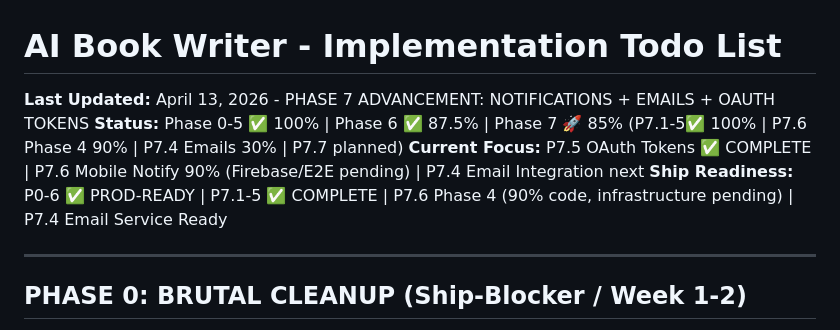
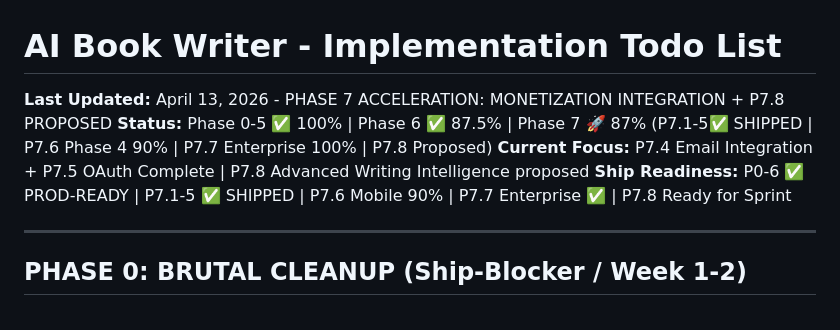
Before and after one commit to futurist-raghav/ai-book-writer, a Markdown page: docs/TODO.md, the part around the change. GitHub-like rendering.

```diff
--- a/docs/TODO.md
+++ b/docs/TODO.md
@@ -1,9 +1,9 @@
 # AI Book Writer - Implementation Todo List
 
-**Last Updated:** April 13, 2026 - PHASE 7 ADVANCEMENT: NOTIFICATIONS + EMAILS + OAUTH TOKENS
-**Status:** Phase 0-5 ✅ 100% | Phase 6 ✅ 87.5% | Phase 7 🚀 85% (P7.1-5✅ 100% | P7.6 Phase 4 90% | P7.4 Emails 30% | P7.7 planned)
-**Current Focus:** P7.5 OAuth Tokens ✅ COMPLETE | P7.6 Mobile Notify 90% (Firebase/E2E pending) | P7.4 Email Integration next
-**Ship Readiness:** P0-6 ✅ PROD-READY | P7.1-5 ✅ COMPLETE | P7.6 Phase 4 (90% code, infrastructure pending) | P7.4 Email Service Ready
+**Last Updated:** April 13, 2026 - PHASE 7 ACCELERATION: MONETIZATION INTEGRATION + P7.8 PROPOSED
+**Status:** Phase 0-5 ✅ 100% | Phase 6 ✅ 87.5% | Phase 7 🚀 87% (P7.1-5✅ SHIPPED | P7.6 Phase 4 90% | P7.7 Enterprise 100% | P7.8 Proposed)
+**Current Focus:** P7.4 Email Integration + P7.5 OAuth Complete | P7.8 Advanced Writing Intelligence proposed
+**Ship Readiness:** P0-6 ✅ PROD-READY | P7.1-5 ✅ SHIPPED | P7.6 Mobile 90% | P7.7 Enterprise ✅ | P7.8 Ready for Sprint
 
 ---
 
```
Also changed, not shown: docs/SESSION_3_COMPLETE.md (added, +380 -0 lines).
